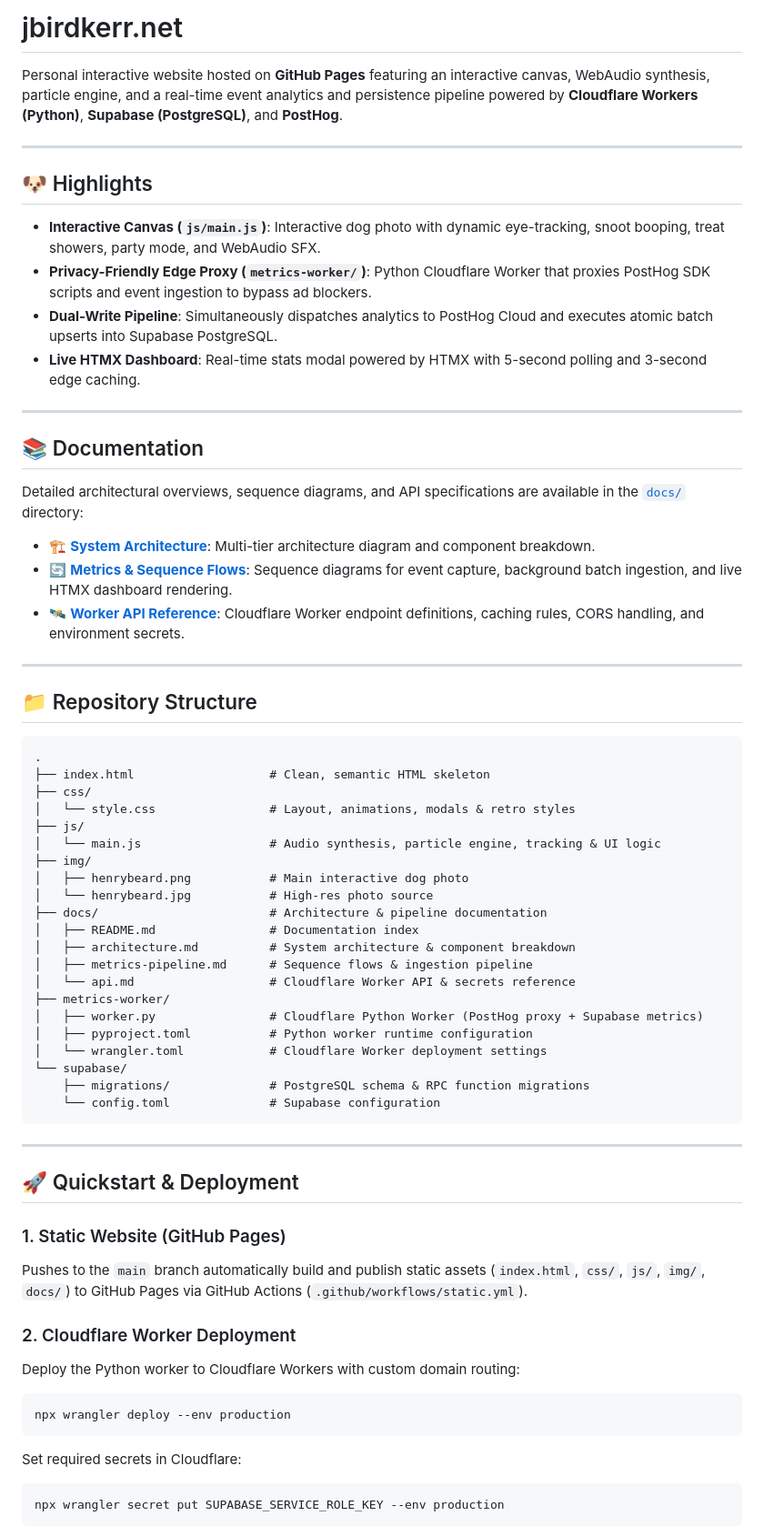
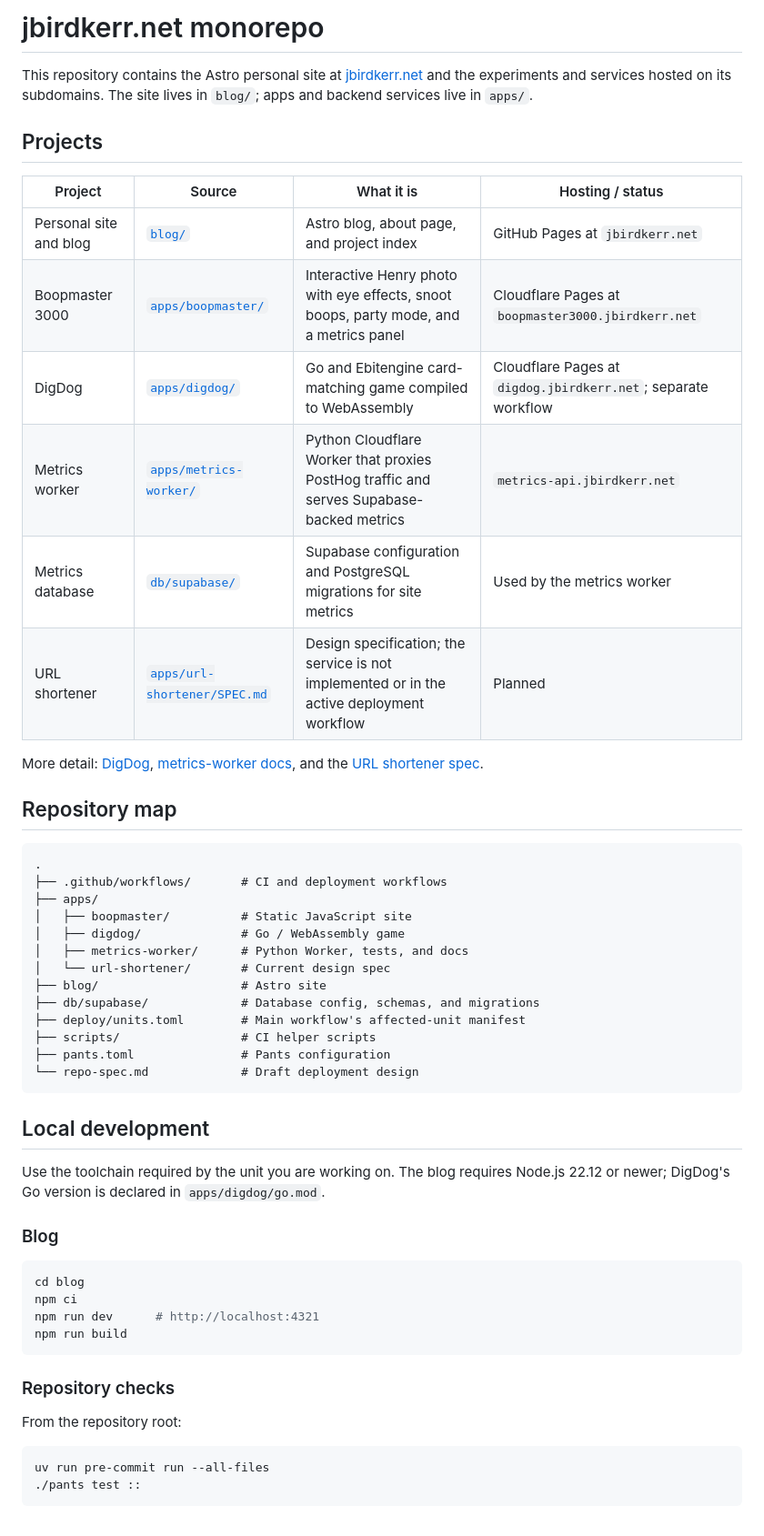
Before and after one commit to jbirdkerr/jbirdkerr.github.io, a Markdown page: README.md, the part around one of its changes. Shown at 91% size. Drawn GitHub-style.

Commit message:
Refactor repository README for current monorepo

````diff
--- a/README.md
+++ b/README.md
@@ -1,70 +1,57 @@
-# jbirdkerr.net
+# jbirdkerr.net monorepo
 
-Personal interactive website hosted on **GitHub Pages** featuring an interactive canvas, WebAudio synthesis, particle engine, and a real-time event analytics and persistence pipeline powered by **Cloudflare Workers (Python)**, **Supabase (PostgreSQL)**, and **PostHog**.
+This repository contains the Astro personal site at [jbirdkerr.net](https://jbirdkerr.net) and the experiments and services hosted on its subdomains. The site lives in `blog/`; apps and backend services live in `apps/`.
 
----
+## Projects
 
-## 🐶 Highlights
+| Project | Source | What it is | Hosting / status |
+| --- | --- | --- | --- |
+| Personal site and blog | [`blog/`](blog/) | Astro blog, about page, and project index | GitHub Pages at `jbirdkerr.net` |
+| Boopmaster 3000 | [`apps/boopmaster/`](apps/boopmaster/) | Interactive Henry photo with eye effects, snoot boops, party mode, and a metrics panel | Cloudflare Pages at `boopmaster3000.jbirdkerr.net` |
+| DigDog | [`apps/digdog/`](apps/digdog/) | Go and Ebitengine card-matching game compiled to WebAssembly | Cloudflare Pages at `digdog.jbirdkerr.net`; separate workflow |
+| Metrics worker | [`apps/metrics-worker/`](apps/metrics-worker/) | Python Cloudflare Worker that proxies PostHog traffic and serves Supabase-backed metrics | `metrics-api.jbirdkerr.net` |
+| Metrics database | [`db/supabase/`](db/supabase/) | Supabase configuration and PostgreSQL migrations for site metrics | Used by the metrics worker |
+| URL shortener | [`apps/url-shortener/SPEC.md`](apps/url-shortener/SPEC.md) | Design specification; the service is not implemented or in the active deployment workflow | Planned |
 
-- **Interactive Canvas (`js/main.js`)**: Interactive dog photo with dynamic eye-tracking, snoot booping, treat showers, party mode, and WebAudio SFX.
-- **Privacy-Friendly Edge Proxy (`metrics-worker/`)**: Python Cloudflare Worker that proxies PostHog SDK scripts and event ingestion to bypass ad blockers.
-- **Dual-Write Pipeline**: Simultaneously dispatches analytics to PostHog Cloud and executes atomic batch upserts into Supabase PostgreSQL.
-- **Live HTMX Dashboard**: Real-time stats modal powered by HTMX with 5-second polling and 3-second edge caching.
+More detail: [DigDog](apps/digdog/README.md), [metrics-worker docs](apps/metrics-worker/docs/README.md), and the [URL shortener spec](apps/url-shortener/SPEC.md).
 
----
+## Repository map
 
-## 📚 Documentation
-
-Detailed architectural overviews, sequence diagrams, and API specifications are available in the [`docs/`](docs/) directory:
-
-- 🏗️ [**System Architecture**](docs/architecture.md): Multi-tier architecture diagram and component breakdown.
-- 🔄 [**Metrics & Sequence Flows**](docs/metrics-pipeline.md): Sequence diagrams for event capture, background batch ingestion, and live HTMX dashboard rendering.
-- 🛰️ [**Worker API Reference**](docs/api.md): Cloudflare Worker endpoint definitions, caching rules, CORS handling, and environment secrets.
-
----
-
-## 📁 Repository Structure
-
-```
+```text
 .
-├── index.html                   # Clean, semantic HTML skeleton
-├── css/
-│   └── style.css                # Layout, animations, modals & retro styles
-├── js/
-│   └── main.js                  # Audio synthesis, particle engine, tracking & UI logic
-├── img/
-│   ├── henrybeard.png           # Main interactive dog photo
-│   └── henrybeard.jpg           # High-res photo source
-├── docs/                        # Architecture & pipeline documentation
-│   ├── README.md                # Documentation index
-│   ├── architecture.md          # System architecture & component breakdown
-│   ├── metrics-pipeline.md      # Sequence flows & ingestion pipeline
-│   └── api.md                   # Cloudflare Worker API & secrets reference
-├── metrics-worker/
-│   ├── worker.py                # Cloudflare Python Worker (PostHog proxy + Supabase metrics)
-│   ├── pyproject.toml           # Python worker runtime configuration
-│   └── wrangler.toml            # Cloudflare Worker deployment settings
-└── supabase/
-    ├── migrations/              # PostgreSQL schema & RPC function migrations
-    └── config.toml              # Supabase configuration
+├── .github/workflows/       # CI and deployment workflows
+├── apps/
+│   ├── boopmaster/          # Static JavaScript site
+│   ├── digdog/              # Go / WebAssembly game
+│   ├── metrics-worker/      # Python Worker, tests, and docs
+│   └── url-shortener/       # Current design spec
+├── blog/                    # Astro site
+├── db/supabase/             # Database config, schemas, and migrations
+├── deploy/units.toml        # Main workflow's affected-unit manifest
+├── scripts/                 # CI helper scripts
+├── pants.toml               # Pants configuration
+└── repo-spec.md             # Draft deployment design
 ```
 
----
+## Local development
 
-## 🚀 Quickstart & Deployment
+Use the toolchain required by the unit you are working on. The blog requires Node.js 22.12 or newer; DigDog's Go version is declared in `apps/digdog/go.mod`.
 
-### 1. Static Website (GitHub Pages)
-Pushes to the `main` branch automatically build and publish static assets (`index.html`, `css/`, `js/`, `img/`, `docs/`) to GitHub Pages via GitHub Actions (`.github/workflows/static.yml`).
+### Blog
 
-### 2. Cloudflare Worker Deployment
-Deploy the Python worker to Cloudflare Workers with custom domain routing:
-
-```bash
-npx wrangler deploy --env production
+```sh
+cd blog
+npm ci
+npm run dev      # http://localhost:4321
+npm run build
 ```
 
-Set required secrets in Cloudflare:
-```bash
-npx wrangler secret put SUPABASE_SERVICE_ROLE_KEY --env production
+### Repository checks
+
+From the repository root:
+
+```sh
+uv run pre-commit run --all-files
+./pants test ::
 ```
 
````
Also changed, not shown: other parts of README.md (+21 -2 lines).
